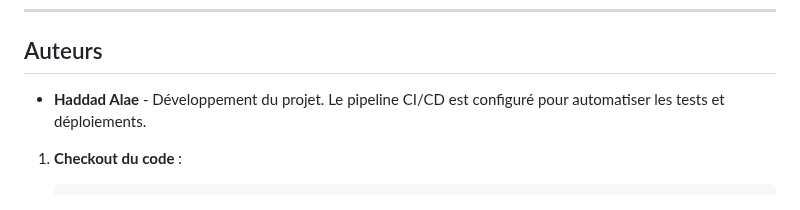
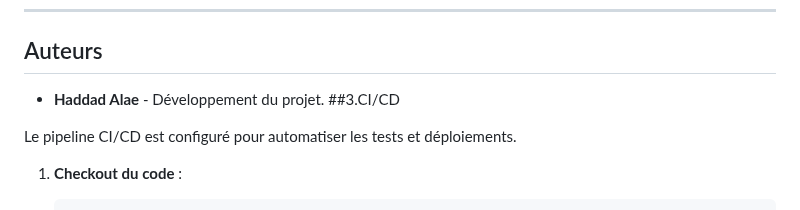
Before and after one commit to fatimazohrastitou/CyberSec-Chatbot-RAG-Microservices, a Markdown page: README.md, the part around the change. Rendered like a GitHub page.

```diff
--- a/README.md
+++ b/README.md
@@ -168,6 +168,8 @@ Une **visualisation graphique** montre :
 ## Auteurs
 
 - **Haddad Alae** - Développement du projet.
+##3.CI/CD
+
 Le pipeline CI/CD est configuré pour automatiser les tests et déploiements.
 
 1. **Checkout du code** :
```
